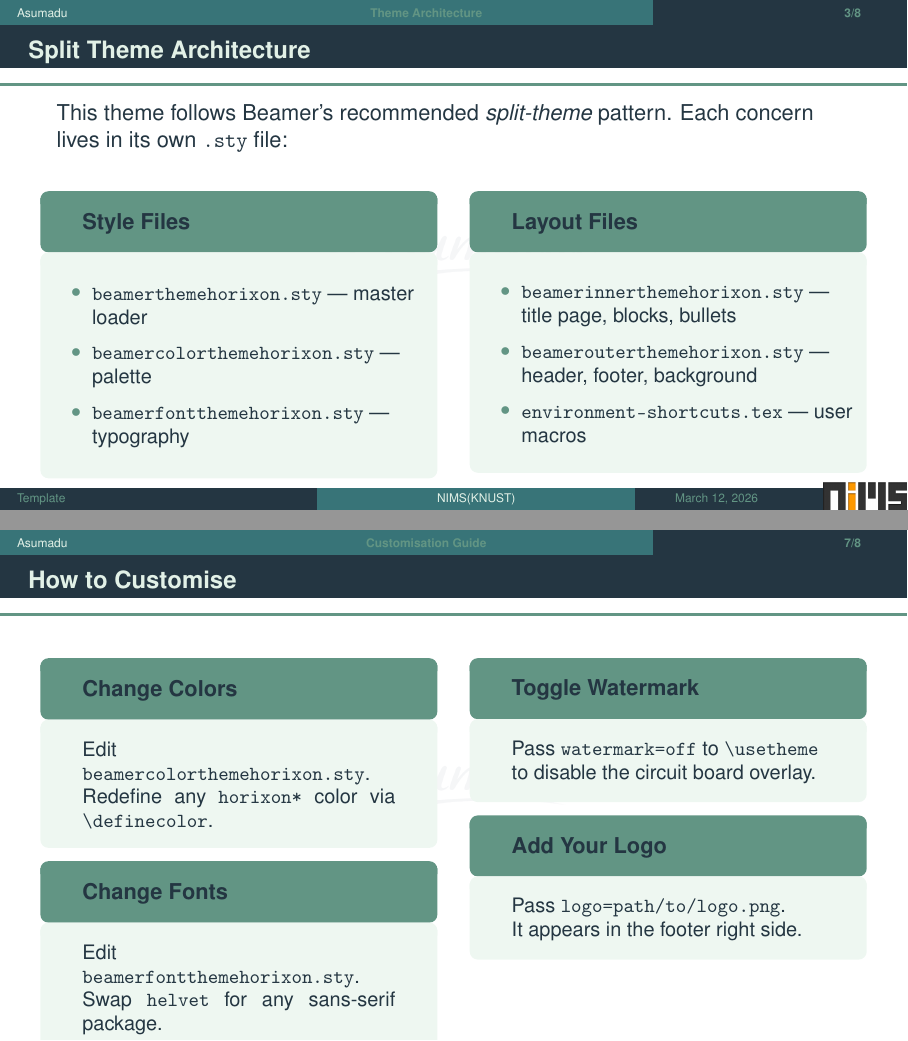
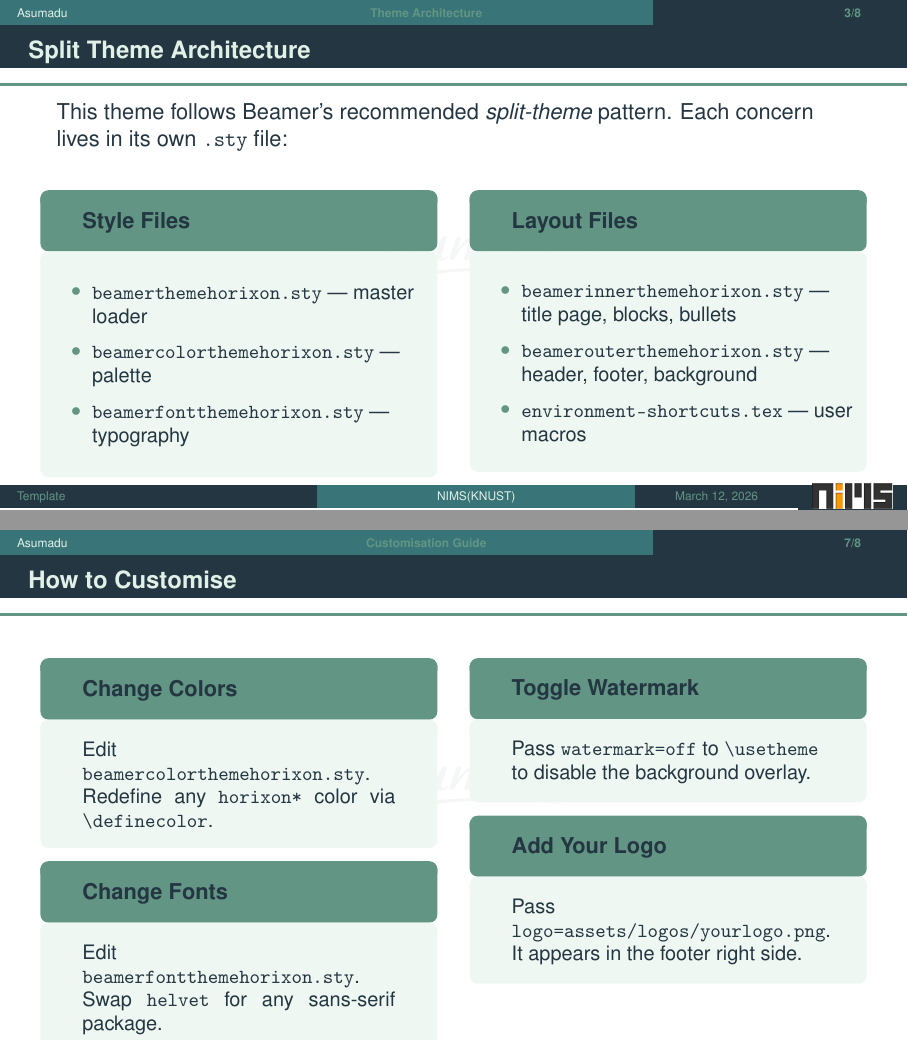
Before and after one commit to eurus08/Horixon, LaTeX slides (main.tex, which reads beamerthemehorixon.sty, theme/beamercolorthemehorixon.sty, theme/beamerfontthemehorixon.sty): pages 3 and 7 of 8, joined at a grey line. Compiled offline with pdfLaTeX.

Commit message:
Refactor wrkinDir

```diff
--- a/beamerthemehorixon.sty
+++ /dev/null
@@ -1,28 +0,0 @@
-% ============================================================
-%  beamerthemehorixon.sty  —  HPC Beamer Theme (master)
-%  Architecture: split into inner / outer / color / font sub-themes
-%  Usage: \usetheme[watermark=on, logo=mylogo.png]{horixon}
-% ============================================================
-
-\NeedsTeXFormat{LaTeX2e}
-\ProvidesPackage{beamerthemehorixon}[2024/01/01 HPC Beamer Theme]
-
-% --- Option declarations (forwarded to outer theme) -----------
-\DeclareOptionBeamer{watermark}{\PassOptionsToPackage{watermark=#1}{beamerouterthemehorixon}}
-\DeclareOptionBeamer{logo}{\PassOptionsToPackage{logo=#1}{beamerouterthemehorixon}}
-
-% Default: watermark on, no logo override
-\ExecuteOptionsBeamer{watermark=on}
-\ExecuteOptionsBeamer{logo=none}
-
-\ProcessOptionsBeamer
-
-\mode<presentation>
-
-% --- Load sub-themes in dependency order ----------------------
-\usecolortheme{horixon}    % colours first (fonts & inner reference them)
-\usefonttheme{horixon}     % fonts second
-\useinnertheme{horixon}    % inner slide content
-\useoutertheme{horixon}    % outer chrome (header / footer / background)
-
-\mode<all>
--- a/main.tex
+++ b/main.tex
@@ -1,10 +1,10 @@
 % ============================================================
-%  main.tex  —  Demo presentation using the HPC Beamer theme
+%  main.tex  —  Demo presentation using the Horixon Beamer theme
 %  Aspect ratio 16:9.  Compile with: pdflatex main.tex (×2)
+%  or: latexmk -pdf main.tex
 % ============================================================
 
-
-\documentclass[aspectratio=169]{beamer} % add option aspectratio=169
+\documentclass[aspectratio=169]{beamer}
 
 % ---- Packages -----------------------------------------------
 \usepackage[utf8]{inputenc}
@@ -12,20 +12,20 @@
 \usepackage{amsmath, amssymb, amsthm}
 \usepackage{mathtools}
 \usepackage{graphicx}
-\usepackage{booktabs}       % professional tables
+\usepackage{booktabs}
 \usepackage{multicol}
-\usepackage{listings}       % code listings
+\usepackage{listings}
 \usepackage{hyperref}
-% \usepackage[yyyymmdd]{datetime}
-% \renewcommand{\dateseparator}{-}
 
-% ---- Load theme (split architecture: 5 .sty files) ----------
-\usetheme[watermark=on, logo=images/logos/nims.png]{horixon}
+% ---- Load theme ---------------------------------------------
+%  Theme .sty files live in ./theme/ — add it to LaTeX's search path
+\makeatletter\def\input@path{{theme/}}\makeatother
+\usetheme[watermark=on, logo=assets/logos/nims.png]{horixon}
 
 % ---- Load environment shortcuts + user macros ---------------
-\input{environment-shortcuts}
+\input{theme/environment-shortcuts}
 
-% ---- Listings style (for code slides) -----------------------
+% ---- Listings style -----------------------------------------
 \lstset{
   basicstyle=\ttfamily\scriptsize,
   keywordstyle=\color{horixonaccent}\bfseries,
@@ -41,18 +41,17 @@
   tabsize=2,
 }
 
-% ---- Meta information ---------------------------------------
+% ---- Presentation metadata ----------------------------------
 \title[Template]{Horixon - Beamer Presentation Theme}
 \subtitle{A Custom Split-Architecture Template}
 \author[Asumadu]{Asumadu Prince}
-\institute[NIMS(KNUST)]{Kwame Nkrumah University of Science \& Technology\\
-Faculty of Physical and Computational Sciences\\
-% College of Science\\
-Department of Mathematics\\
-\textbf{National Institute of Mathematical Sciences}
+\institute[NIMS(KNUST)]{%
+  Kwame Nkrumah University of Science \& Technology\\
+  Faculty of Physical and Computational Sciences\\
+  Department of Mathematics\\
+  \textbf{National Institute of Mathematical Sciences}%
 }
 \date{\today}
-% \logo{\includegraphics[height=0.5cm]{images/logos/nims.png}}
 
 % =============================================================
 \begin{document}
@@ -215,10 +212,10 @@ int main(int argc, char** argv) {
     \colbegin{0.48\textwidth}
       \blockbegin{Toggle Watermark}
         Pass \texttt{watermark=off} to \texttt{\textbackslash usetheme}\\
-        to disable the circuit board overlay.
+        to disable the background overlay.
       \blockend
       \blockbegin{Add Your Logo}
-        Pass \texttt{logo=path/to/logo.png}.\\
+        Pass \texttt{logo=assets/logos/yourlogo.png}.\\
         It appears in the footer right side.
       \blockend
     \colend
--- a/beamercolorthemehorixon.sty
+++ b/theme/beamercolorthemehorixon.sty
@@ -1,10 +1,10 @@
 % ============================================================
-%  beamercolorthemehorixon.sty  —  Color sub-theme
+%  beamercolorthemehorixon.sty  —  Colour sub-theme
 %  Palette: #243642 · #387478 · #629584 · #E2F1E7
 % ============================================================
 
 \NeedsTeXFormat{LaTeX2e}
-\ProvidesPackage{beamercolorthemehorixon}[2026/03/11 Horixon Color Theme]
+\ProvidesPackage{beamercolorthemehorixon}[2026/03/11 Horixon Colour Theme]
 
 \mode<presentation>
 
@@ -47,26 +47,26 @@
 \setbeamercolor{subsection in toc shaded}{fg=horixonaccent}
 
 % Boadilla palette slots
-\setbeamercolor{palette primary}{bg=horixonnavy,   fg=horixoncream}
-\setbeamercolor{palette secondary}{bg=horixondark, fg=horixoncream}
-\setbeamercolor{palette tertiary}{bg=horixonaccent,fg=horixonnavy}
-\setbeamercolor{palette quaternary}{bg=horixonnavy,fg=horixonaccent}
+\setbeamercolor{palette primary}{bg=horixonnavy,    fg=horixoncream}
+\setbeamercolor{palette secondary}{bg=horixondark,  fg=horixoncream}
+\setbeamercolor{palette tertiary}{bg=horixonaccent, fg=horixonnavy}
+\setbeamercolor{palette quaternary}{bg=horixonnavy, fg=horixonaccent}
 
-% Header boxes
-\setbeamercolor{section in head/foot}{bg=horixondark,    fg=horixoncream}
-\setbeamercolor{subsection in head/foot}{bg=horixonnavy, fg=horixoncream}
-\setbeamercolor{title in head/foot}{bg=horixonnavy,      fg=horixoncream}
-\setbeamercolor{author in head/foot}{bg=horixondark,     fg=horixoncream}
-\setbeamercolor{date in head/foot}{bg=horixonnavy,       fg=horixonaccent}
+% Header / footer boxes
+\setbeamercolor{section in head/foot}{bg=horixondark,     fg=horixoncream}
+\setbeamercolor{subsection in head/foot}{bg=horixonnavy,  fg=horixoncream}
+\setbeamercolor{title in head/foot}{bg=horixonnavy,       fg=horixoncream}
+\setbeamercolor{author in head/foot}{bg=horixondark,      fg=horixoncream}
+\setbeamercolor{date in head/foot}{bg=horixonnavy,        fg=horixonaccent}
 \setbeamercolor{page number in head/foot}{bg=horixonnavy, fg=horixonaccent}
 
 % Content blocks
 \setbeamercolor{block title}{fg=horixonnavy,          bg=horixonaccent}
 \setbeamercolor{block body}{fg=horixonnavy,           bg=horixoncream!60!white}
-\setbeamercolor{block title alerted}{fg=horixoncream,   bg=horixonalert}
-\setbeamercolor{block body alerted}{fg=horixonnavy,     bg=horixonalert!12!horixoncream}
-\setbeamercolor{block title example}{fg=horixoncream,   bg=horixondark}
-\setbeamercolor{block body example}{fg=horixonnavy,     bg=horixondark!18!horixoncream}
+\setbeamercolor{block title alerted}{fg=horixoncream, bg=horixonalert}
+\setbeamercolor{block body alerted}{fg=horixonnavy,   bg=horixonalert!12!horixoncream}
+\setbeamercolor{block title example}{fg=horixoncream, bg=horixondark}
+\setbeamercolor{block body example}{fg=horixonnavy,   bg=horixondark!18!horixoncream}
 
 % Lists / local structure
 \setbeamercolor{item}{fg=horixonaccent}
--- a/beamerfontthemehorixon.sty
+++ b/theme/beamerfontthemehorixon.sty
@@ -5,11 +5,11 @@
 % ============================================================
 
 \NeedsTeXFormat{LaTeX2e}
-\ProvidesPackage{beamerfontthemehorixon}[2026/03/11 HPC Font Theme]
+\ProvidesPackage{beamerfontthemehorixon}[2026/03/11 Horixon Font Theme]
 
 \mode<presentation>
 
-% --- Base font: Helvetica (phv) / sans-serif ------------------
+% --- Base font: Helvetica (phv) / sans-serif -----------------
 \usepackage{helvet}
 \renewcommand{\familydefault}{\sfdefault}
 
--- a/beamerinnerthemehorixon.sty
+++ b/theme/beamerinnerthemehorixon.sty
@@ -1,12 +1,14 @@
 % ============================================================
 %  beamerinnerthemehorixon.sty  —  Inner sub-theme
 %  Controls: title page, section pages, bullet styles, blocks
-%  Title page: bold full-bleed design with layered geometric
-%  panels and a central text card — no diagram clutter.
+%
+%  Title page layout (full-bleed split):
+%    LEFT  62%  horixonnavy   — accent bar, title, subtitle, author, institute strip
+%    RIGHT 38%  horixoncream  — institution logo, faint vertical grid
 % ============================================================
 
 \NeedsTeXFormat{LaTeX2e}
-\ProvidesPackage{beamerinnerthemehorixon}[2026/03/11 HPC Inner Theme]
+\ProvidesPackage{beamerinnerthemehorixon}[2026/03/11 Horixon Inner Theme]
 
 \mode<presentation>
 
@@ -88,61 +74,18 @@
     \draw[horixonaccent!50!horixondark, line width=0.4pt]
       ([xshift=0.044\paperwidth, yshift=0.18\paperheight]
         current page.south west)
-      -- ++( 0.4\paperwidth, 0);
+      -- ++(0.4\paperwidth, 0);
 
-    % ── RIGHT PANEL ──────────────────────────────────────────────
+    % ── Right panel ──────────────────────────────────────────────
 
-    % --- Rectangle stack (upper-right) ---
-
+    % Institution logo
     \node[anchor=north west] at
       ([xshift=0.72\paperwidth, yshift=-0.06\paperheight]
         current page.north west)
       {\includegraphics[width=0.22\paperwidth, height=0.42\paperheight,
-        keepaspectratio=true]{images/logos/knustnims.png}};
+        keepaspectratio=true]{assets/logos/knustnims.png}};
 
-    % % Rect A: back, largest, dark fill
-    % \fill[horixondark, opacity=0.22]
-    %   ([xshift=0.72\paperwidth, yshift=-0.06\paperheight]
-    %     current page.north west)
-    %   rectangle ++(0.22\paperwidth, -0.42\paperheight);
-
-    % % Rect B: mid, accent fill, offset down-right
-    % \fill[horixonaccent, opacity=0.35]
-    %   ([xshift=0.76\paperwidth, yshift=-0.10\paperheight]
-    %     current page.north west)
-    %   rectangle ++(0.20\paperwidth, -0.36\paperheight);
-
-    % % Rect C: front, outline only
-    % \draw[horixondark, line width=0.9pt, opacity=0.40]
-    %   ([xshift=0.80\paperwidth, yshift=-0.15\paperheight]
-    %     current page.north west)
-    %   rectangle ++(0.16\paperwidth, -0.28\paperheight);
-
-    % --- L-shaped corner marks (lower-left of right panel) ---
-
-    % % Outer L
-    % \draw[horixonaccent!60!horixondark, line width=0.7pt, opacity=0.55]
-    %   ([xshift=0.56\paperwidth, yshift=0.30\paperheight]
-    %     current page.south west)
-    %   -- ++(0, -0.07\paperheight)          % vertical leg
-    %   -- ++(0.06\paperwidth, 0);           % horizontal leg
-
-    % Inner L (offset inward)
-    % \draw[horixonaccent!60!horixondark, line width=0.7pt, opacity=0.35]
-    %   ([xshift=0.575\paperwidth, yshift=0.27\paperheight]
-    %     current page.south west)
-    %   -- ++(0, -0.048\paperheight)
-    %   -- ++(0.04\paperwidth, 0);
-
-    % % --- Thin accent horizontal rule across right panel ---
-    % \draw[horixonaccent!55!horixondark, line width=0.45pt]
-    %   ([xshift=0.535\paperwidth, yshift=0.36\paperheight]
-    %     current page.south west)
-    %   -- ++(0.42\paperwidth, 0);
-
-
-
-    % --- Sparse vertical rule grid (lower right, very faint) ---
+    % Faint vertical rule grid
     \begin{scope}[horixondark, opacity=0.1, line width=0.3pt]
       \foreach \i in {1,...,8} {
         \draw
--- a/beamerouterthemehorixon.sty
+++ b/theme/beamerouterthemehorixon.sty
@@ -1,12 +1,15 @@
 % ============================================================
 %  beamerouterthemehorixon.sty  —  Outer sub-theme
-%  Page number: top-right corner of headline bar
-%               hidden on [plain] frames and on frames
-%               wrapped with \horixonhidepagenum
+%  Controls: background watermark, headline, frame title, footline
+%
+%  Frame-level toggle commands (call outside \begin{frame}):
+%    \horixonhidepagenum / \horixonshowpagenum  — page number in headline
+%    \horixonhidesepline / \horixonshowsepline  — accent rule below frame title
+%    \horixonhidefooter  / \horixonshowfooter   — entire footline
 % ============================================================
 
 \NeedsTeXFormat{LaTeX2e}
-\ProvidesPackage{beamerouterthemehorixon}[2024/01/01 Horixon Outer Theme]
+\ProvidesPackage{beamerouterthemehorixon}[2026/03/11 Horixon Outer Theme]
 
 \DeclareOptionBeamer{watermark}{\def\horixon@watermark{#1}}
 \DeclareOptionBeamer{logo}{\def\horixon@logo{#1}}
@@ -47,24 +42,23 @@
 \newcommand{\horixonshowfooter}{\setboolean{horixon@nofooter}{false}}
 
 % ================================================================
-%  BACKGROUND  — signature watermark, off on [plain] frames
+%  BACKGROUND  —  signature watermark, suppressed on [plain] frames
 % ================================================================
 \usebackgroundtemplate{%
   \ifx\horixon@watermark\horixon@watermarkon
     \ifbeamer@plainframe\relax\else
       \begin{tikzpicture}[remember picture, overlay]
         \node[opacity=0.055, anchor=center]
-          at ([xshift=0.02\paperwidth] current page.center) {%
-            \includegraphics[width=0.70\paperwidth]%
-              {images/watermark/asumadu_navy.png}%
-        };
+          at ([xshift=0.02\paperwidth] current page.center)
+          {\includegraphics[width=0.70\paperwidth]
+            {assets/watermark/asumadu_navy.png}};
       \end{tikzpicture}%
     \fi
   \fi
 }
 
 % ================================================================
-%  HEADLINE  —  author | section | subsection  +  page# top-right
+%  HEADLINE  —  author | section | subsection | page number
 % ================================================================
 \setbeamertemplate{headline}{%
   \leavevmode%
@@ -155,14 +143,14 @@
             center]{date in head/foot}%
           \usebeamerfont{date in head/foot}\insertshortdate
         \end{beamercolorbox}%
-      \begin{beamercolorbox}[wd=0.15\paperwidth, ht=2.4ex, dp=1.2ex,
+        \begin{beamercolorbox}[wd=0.12\paperwidth, ht=2.4ex, dp=1.6ex,
             center]{palette primary}%
-        \raisebox{-0.15cm}{\includegraphics[height=0.5cm, width=1.5cm]{\horixon@logo}}%
+          \raisebox{-0.15cm}{\includegraphics[height=0.5cm, width=1.4cm,
+            keepaspectratio=true]{\horixon@logo}}%
         \end{beamercolorbox}%
       }%
     }%
   }%
-
   \vskip0pt%
 }
 
--- /dev/null
+++ b/theme/beamerthemehorixon.sty
@@ -0,0 +1,26 @@
+% ============================================================
+%  beamerthemehorixon.sty  —  Horixon Beamer Theme (master)
+%  Architecture: split into inner / outer / color / font sub-themes
+%  Usage: \usetheme[watermark=on, logo=assets/logos/nims.png]{horixon}
+% ============================================================
+
+\NeedsTeXFormat{LaTeX2e}
+\ProvidesPackage{beamerthemehorixon}[2026/03/11 Horixon Beamer Theme]
+
+% --- Options forwarded to the outer theme --------------------
+\DeclareOptionBeamer{watermark}{\PassOptionsToPackage{watermark=#1}{beamerouterthemehorixon}}
+\DeclareOptionBeamer{logo}{\PassOptionsToPackage{logo=#1}{beamerouterthemehorixon}}
+
+\ExecuteOptionsBeamer{watermark=on}
+\ExecuteOptionsBeamer{logo=none}
+\ProcessOptionsBeamer
+
+\mode<presentation>
+
+% --- Load sub-themes in dependency order ---------------------
+\usecolortheme{horixon}   % colours first (fonts & inner reference them)
+\usefonttheme{horixon}    % fonts second
+\useinnertheme{horixon}   % inner slide content
+\useoutertheme{horixon}   % outer chrome (header / footer / background)
+
+\mode<all>
```
Also changed, not shown: images/watermark/circuit_watermark_src.tex (deleted, +0 -74 lines), assets/logos/knust.png (renamed from images/logos/knust.png), assets/logos/knustnims.png (renamed from images/logos/knustnims.png), assets/logos/nims.png (renamed from images/logos/nims.png), assets/watermark/asumadu_navy.png (renamed from images/watermark/asumadu_navy.png), images/watermark/asumadu_white.png (deleted), images/watermark/circuit_watermark_src.pdf (deleted), main.pdf, theme/environment-shortcuts.tex (renamed from environment-shortcuts.tex), main.tex (5 more changed lines), theme/beamercolorthemehorixon.sty (2 more changed lines), theme/beamerinnerthemehorixon.sty (66 more changed lines), theme/beamerouterthemehorixon.sty (26 more changed lines), 3 other files. Lines whose indentation alone changed are shown as unchanged.
